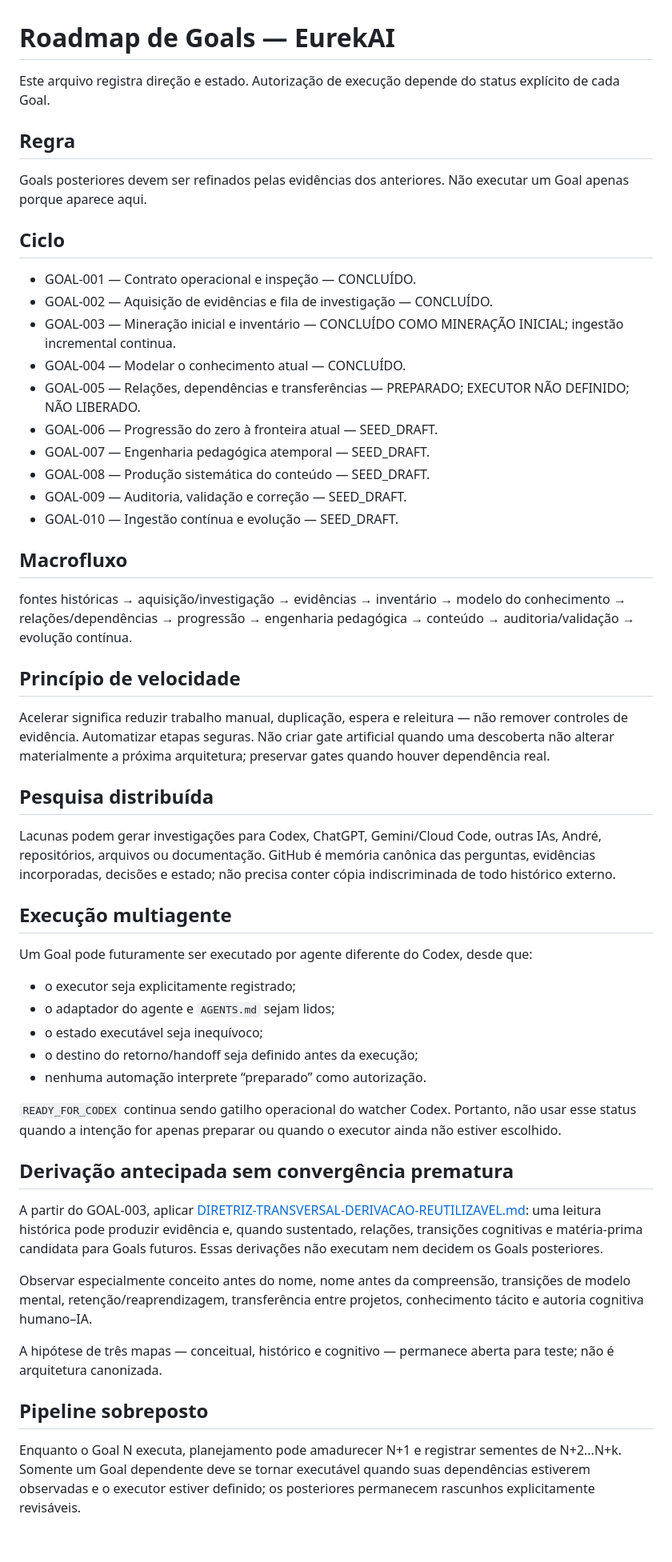
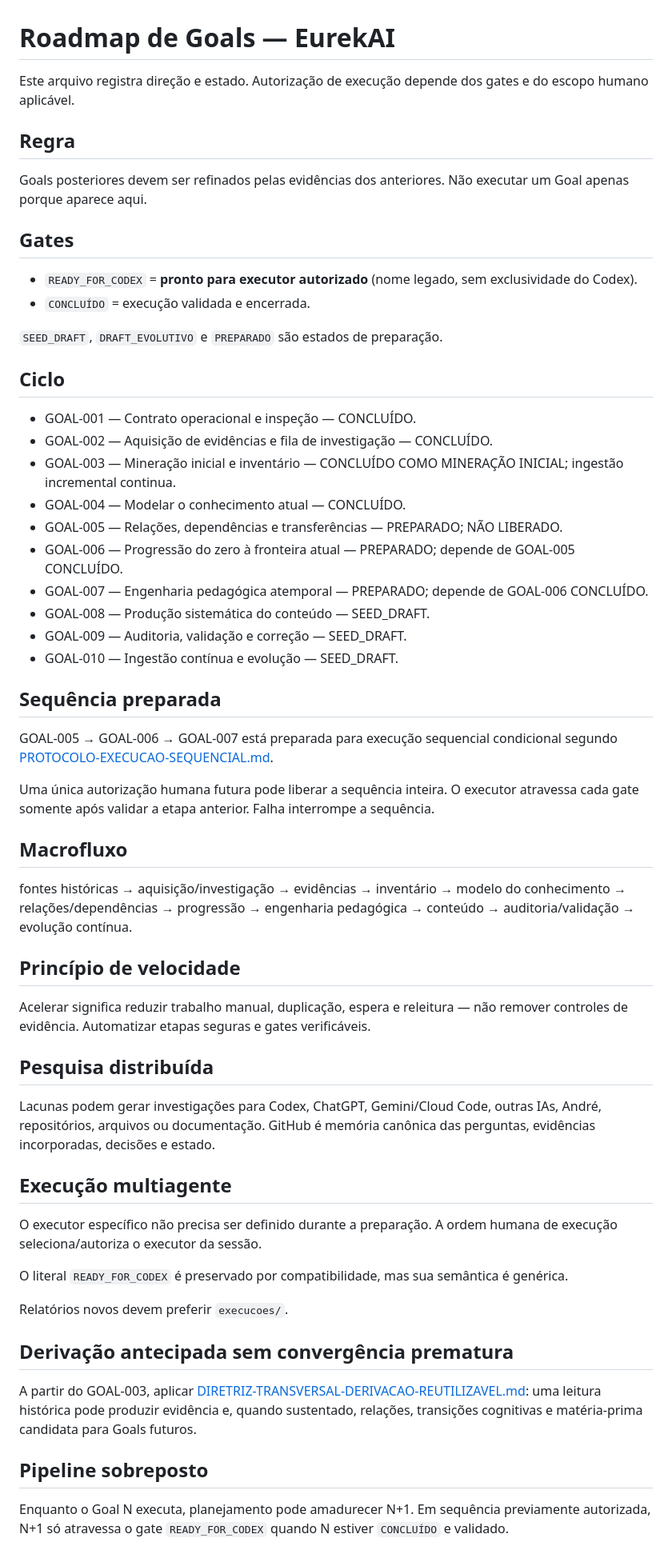
Before and after one commit to duducel204/EurekAI, a Markdown page: codex/goals/ROADMAP-GOALS.md, the part around the change. Shown at 80% size. GitHub-like rendering.

Commit message:
docs: preparar sequência GOAL-005 a GOAL-007

```diff
--- a/codex/goals/ROADMAP-GOALS.md
+++ b/codex/goals/ROADMAP-GOALS.md
@@ -1,47 +1,51 @@
 # Roadmap de Goals — EurekAI
 
-Este arquivo registra direção e estado. Autorização de execução depende do status explícito de cada Goal.
+Este arquivo registra direção e estado. Autorização de execução depende dos gates e do escopo humano aplicável.
 
 ## Regra
 Goals posteriores devem ser refinados pelas evidências dos anteriores. Não executar um Goal apenas porque aparece aqui.
+
+## Gates
+- `READY_FOR_CODEX` = **pronto para executor autorizado** (nome legado, sem exclusividade do Codex).
+- `CONCLUÍDO` = execução validada e encerrada.
+
+`SEED_DRAFT`, `DRAFT_EVOLUTIVO` e `PREPARADO` são estados de preparação.
 
 ## Ciclo
 - GOAL-001 — Contrato operacional e inspeção — CONCLUÍDO.
 - GOAL-002 — Aquisição de evidências e fila de investigação — CONCLUÍDO.
 - GOAL-003 — Mineração inicial e inventário — CONCLUÍDO COMO MINERAÇÃO INICIAL; ingestão incremental continua.
 - GOAL-004 — Modelar o conhecimento atual — CONCLUÍDO.
-- GOAL-005 — Relações, dependências e transferências — PREPARADO; EXECUTOR NÃO DEFINIDO; NÃO LIBERADO.
-- GOAL-006 — Progressão do zero à fronteira atual — SEED_DRAFT.
-- GOAL-007 — Engenharia pedagógica atemporal — SEED_DRAFT.
+- GOAL-005 — Relações, dependências e transferências — PREPARADO; NÃO LIBERADO.
+- GOAL-006 — Progressão do zero à fronteira atual — PREPARADO; depende de GOAL-005 CONCLUÍDO.
+- GOAL-007 — Engenharia pedagógica atemporal — PREPARADO; depende de GOAL-006 CONCLUÍDO.
 - GOAL-008 — Produção sistemática do conteúdo — SEED_DRAFT.
 - GOAL-009 — Auditoria, validação e correção — SEED_DRAFT.
 - GOAL-010 — Ingestão contínua e evolução — SEED_DRAFT.
+
+## Sequência preparada
+GOAL-005 → GOAL-006 → GOAL-007 está preparada para execução sequencial condicional segundo [PROTOCOLO-EXECUCAO-SEQUENCIAL.md](PROTOCOLO-EXECUCAO-SEQUENCIAL.md).
+
+Uma única autorização humana futura pode liberar a sequência inteira. O executor atravessa cada gate somente após validar a etapa anterior. Falha interrompe a sequência.
 
 ## Macrofluxo
 fontes históricas → aquisição/investigação → evidências → inventário → modelo do conhecimento → relações/dependências → progressão → engenharia pedagógica → conteúdo → auditoria/validação → evolução contínua.
 
 ## Princípio de velocidade
-Acelerar significa reduzir trabalho manual, duplicação, espera e releitura — não remover controles de evidência. Automatizar etapas seguras. Não criar gate artificial quando uma descoberta não alterar materialmente a próxima arquitetura; preservar gates quando houver dependência real.
+Acelerar significa reduzir trabalho manual, duplicação, espera e releitura — não remover controles de evidência. Automatizar etapas seguras e gates verificáveis.
 
 ## Pesquisa distribuída
-Lacunas podem gerar investigações para Codex, ChatGPT, Gemini/Cloud Code, outras IAs, André, repositórios, arquivos ou documentação. GitHub é memória canônica das perguntas, evidências incorporadas, decisões e estado; não precisa conter cópia indiscriminada de todo histórico externo.
+Lacunas podem gerar investigações para Codex, ChatGPT, Gemini/Cloud Code, outras IAs, André, repositórios, arquivos ou documentação. GitHub é memória canônica das perguntas, evidências incorporadas, decisões e estado.
 
 ## Execução multiagente
-Um Goal pode futuramente ser executado por agente diferente do Codex, desde que:
-- o executor seja explicitamente registrado;
-- o adaptador do agente e `AGENTS.md` sejam lidos;
-- o estado executável seja inequívoco;
-- o destino do retorno/handoff seja definido antes da execução;
-- nenhuma automação interprete “preparado” como autorização.
+O executor específico não precisa ser definido durante a preparação. A ordem humana de execução seleciona/autoriza o executor da sessão.
 
-`READY_FOR_CODEX` continua sendo gatilho operacional do watcher Codex. Portanto, não usar esse status quando a intenção for apenas preparar ou quando o executor ainda não estiver escolhido.
+O literal `READY_FOR_CODEX` é preservado por compatibilidade, mas sua semântica é genérica.
+
+Relatórios novos devem preferir `execucoes/`.
 
 ## Derivação antecipada sem convergência prematura
-A partir do GOAL-003, aplicar [DIRETRIZ-TRANSVERSAL-DERIVACAO-REUTILIZAVEL.md](DIRETRIZ-TRANSVERSAL-DERIVACAO-REUTILIZAVEL.md): uma leitura histórica pode produzir evidência e, quando sustentado, relações, transições cognitivas e matéria-prima candidata para Goals futuros. Essas derivações não executam nem decidem os Goals posteriores.
-
-Observar especialmente conceito antes do nome, nome antes da compreensão, transições de modelo mental, retenção/reaprendizagem, transferência entre projetos, conhecimento tácito e autoria cognitiva humano–IA.
-
-A hipótese de três mapas — conceitual, histórico e cognitivo — permanece aberta para teste; não é arquitetura canonizada.
+A partir do GOAL-003, aplicar [DIRETRIZ-TRANSVERSAL-DERIVACAO-REUTILIZAVEL.md](DIRETRIZ-TRANSVERSAL-DERIVACAO-REUTILIZAVEL.md): uma leitura histórica pode produzir evidência e, quando sustentado, relações, transições cognitivas e matéria-prima candidata para Goals futuros.
 
 ## Pipeline sobreposto
-Enquanto o Goal N executa, planejamento pode amadurecer N+1 e registrar sementes de N+2...N+k. Somente um Goal dependente deve se tornar executável quando suas dependências estiverem observadas e o executor estiver definido; os posteriores permanecem rascunhos explicitamente revisáveis.
+Enquanto o Goal N executa, planejamento pode amadurecer N+1. Em sequência previamente autorizada, N+1 só atravessa o gate `READY_FOR_CODEX` quando N estiver `CONCLUÍDO` e validado.
```
